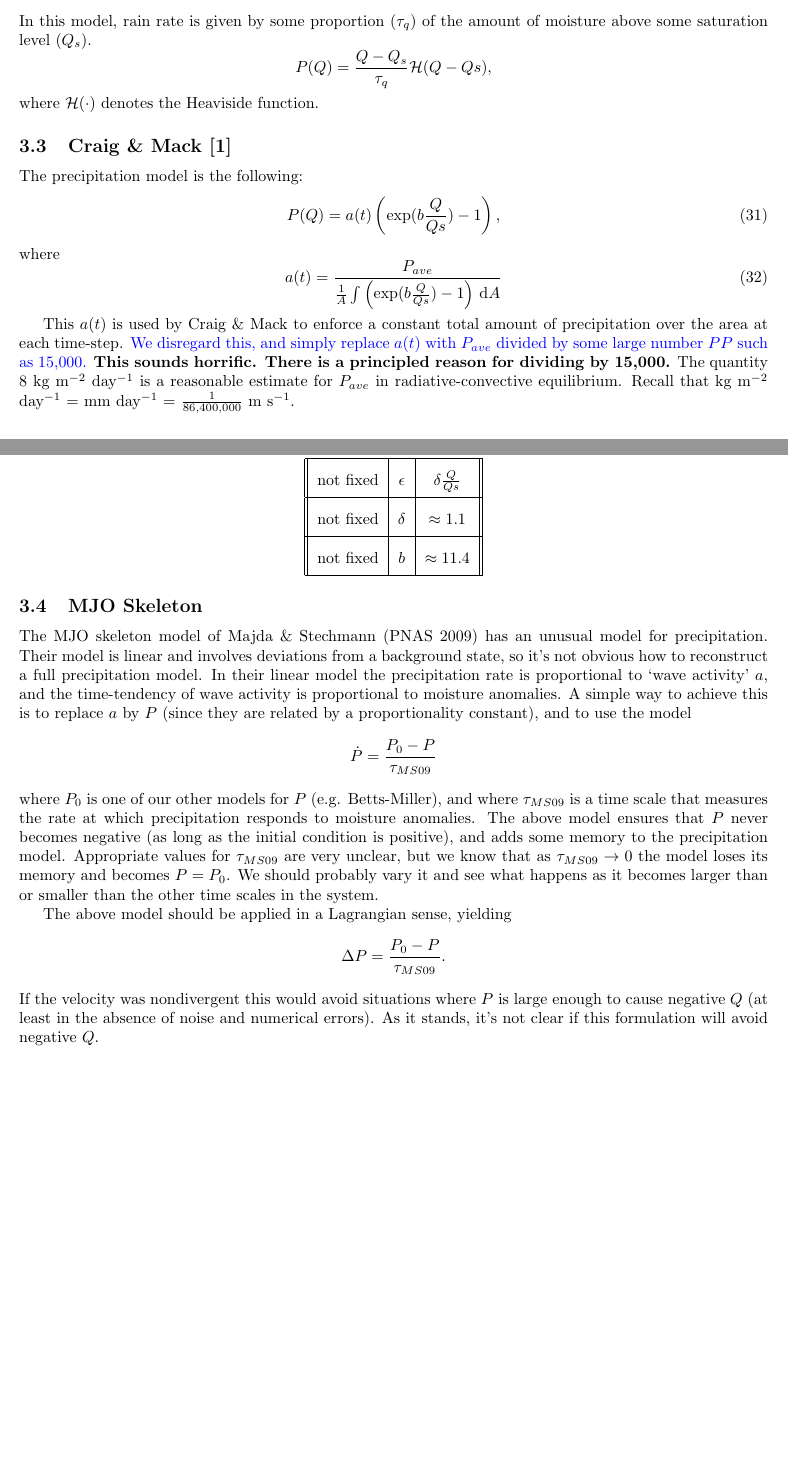
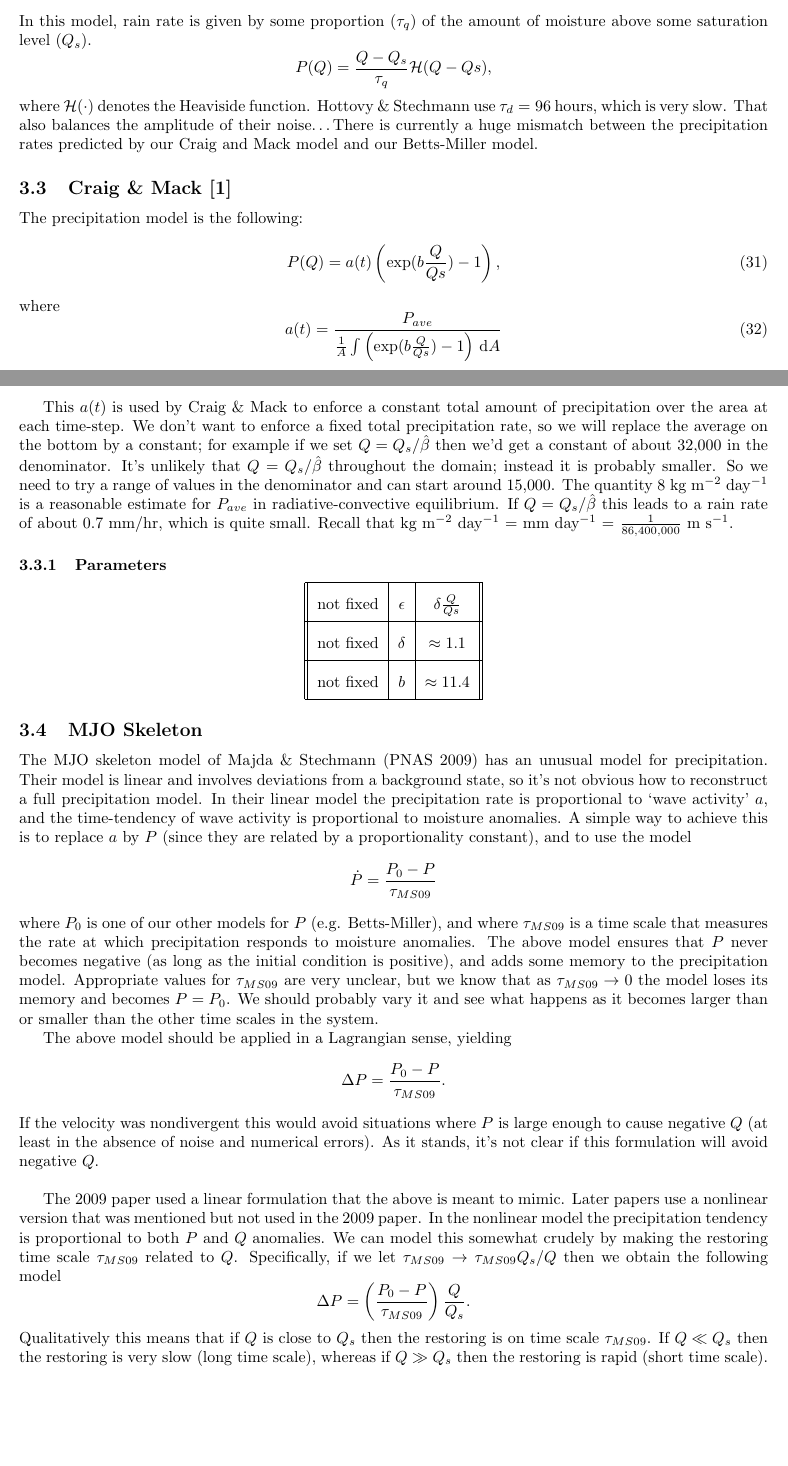
Before and after one commit to minahdotdotdot/MJO, a LaTeX document (notes/model_notes.tex): two parts of pages 5 and 6 of 7 before the commit and two parts of pages 5 and 6 of 8 after it, joined at a grey line, cut so that both start at the same text, the shorter picture padded with empty space. Compiled offline with pdfLaTeX.

Commit message:
some minor changes to the notes; added a nonlinear skeleton precipitation

```diff
--- a/notes/model_notes.tex
+++ b/notes/model_notes.tex
@@ -251,6 +251,9 @@ In this model, rain rate is given by some proportion ($\tau_q$) of the amount of
 P(Q) = \frac{Q-Q_s}{\tau_q}\HH{(Q-Qs)},
 \end{equation*}
 where $\HH(\cdot)$ denotes the Heaviside function.
+Hottovy \& Stechmann use $\tau_d=96$ hours, which is very slow.
+That also balances the amplitude of their noise\ldots
+There is currently a huge mismatch between the precipitation rates predicted by our Craig and Mack model and our Betts-Miller model.
 
 \subsection{Craig \& Mack \citep{CM2013}}
 The precipitation model is the following:
@@ -263,9 +266,11 @@ a(t) = \frac{P_{ave}}{\frac{1}{A}\int \left( \exp(b\frac{Q}{Qs})-1 \right)\rmd A
 \end{equation}
 
 This $a(t)$ is used by Craig \& Mack to enforce a constant total amount of precipitation over the area at each time-step.
-{\color{blue} We disregard this, and simply replace $a(t)$ with $P_{ave}$ divided by some large number $PP$ such as 15,000.}
-{\bf This sounds horrific. There is a principled reason for dividing by 15,000.}
+We don't want to enforce a fixed total precipitation rate, so we will replace the average on the bottom by a constant; for example if we set $Q=Q_s/\hat{\beta}$ then we'd get a constant of about 32,000 in the denominator.
+It's unlikely that $Q = Q_s/\hat{\beta}$ throughout the domain; instead it is probably smaller.
+So we need to try a range of values in the denominator and can start around 15,000.
 The quantity $8$ kg m$^{-2}$ day$^{-1}$ is a reasonable estimate for $P_{ave}$ in radiative-convective equilibrium.
+If $Q=Q_s/\hat{\beta}$ this leads to a rain rate of about 0.7 mm/hr, which is quite small.
 Recall that kg m$^{-2}$ day$^{-1}$ = mm day$^{-1}$ = $\frac{1}{86,400,000}$ m s$^{-1}$.
 \subsubsection{Parameters}
 \begin{center}
@@ -292,7 +297,16 @@ We should probably vary it and see what happens as it becomes larger than or sma
 The above model should be applied in a Lagrangian sense, yielding
 \[\Delta P = \frac{P_0-P}{\tau_{MS09}}.\]
 If the velocity was nondivergent this would avoid situations where $P$ is large enough to cause negative $Q$ (at least in the absence of noise and numerical errors).
-As it stands, it's not clear if this formulation will avoid negative $Q$.
+As it stands, it's not clear if this formulation will avoid negative $Q$.\\
+
+The 2009 paper used a linear formulation that the above is meant to mimic.
+Later papers use a nonlinear version that was mentioned but not used in the 2009 paper.
+In the nonlinear model the precipitation tendency is proportional to both $P$ and $Q$ anomalies.
+We can model this somewhat crudely by making the restoring time scale $\tau_{MS09}$ related to $Q$.
+Specifically, if we let $\tau_{MS09}\to \tau_{MS09}Q_s/Q$ then we obtain the following model
+\[\Delta P = \left(\frac{P_0-P}{\tau_{MS09}}\right)\frac{Q}{Q_s}.\]
+Qualitatively this means that if $Q$ is close to $Q_s$ then the restoring is on time scale $\tau_{MS09}$.
+If $Q\ll Q_s$ then the restoring is very slow (long time scale), whereas if $Q\gg Q_s$ then the restoring is rapid (short time scale).
 
 \subsection{Hottovy and Stechman}
 In a 2015 SJAM paper Hottovy \& Stechmann analyze four models for precipitation and moistening at a point (no horizontal extent; `single column').
```
Also changed, not shown: notes/model_notes.tex (2 more changed lines).
